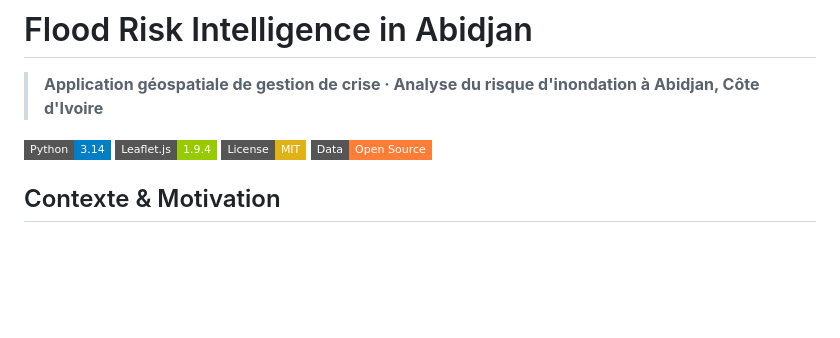
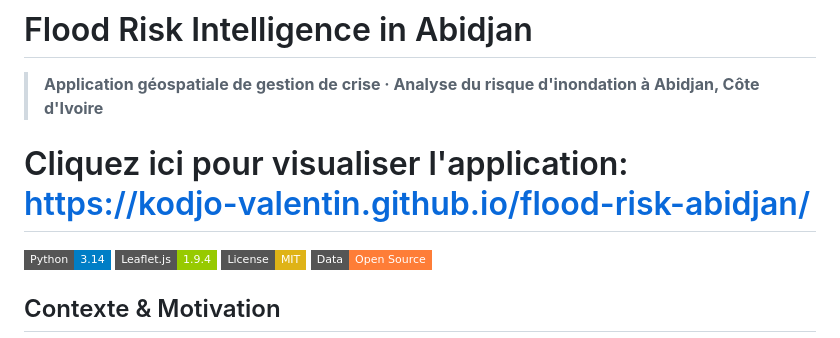
Before and after one commit to kodjo-valentin/flood-risk-abidjan, a Markdown page: README.md, the part around the change. Rendered like a GitHub page; badges without logos; blank space fills up the shorter version.

```diff
--- a/README.md
+++ b/README.md
@@ -1,6 +1,7 @@
 # Flood Risk Intelligence in Abidjan
 
 > **Application géospatiale de gestion de crise · Analyse du risque d'inondation à Abidjan, Côte d'Ivoire**
+# Cliquez ici pour visualiser l'application: https://kodjo-valentin.github.io/flood-risk-abidjan/
 
 [![Python](https://img.shields.io/badge/Python-3.14-blue?style=flat-square&logo=python)](https://python.org)
 [![Leaflet](https://img.shields.io/badge/Leaflet.js-1.9.4-green?style=flat-square)](https://leafletjs.com)
```
